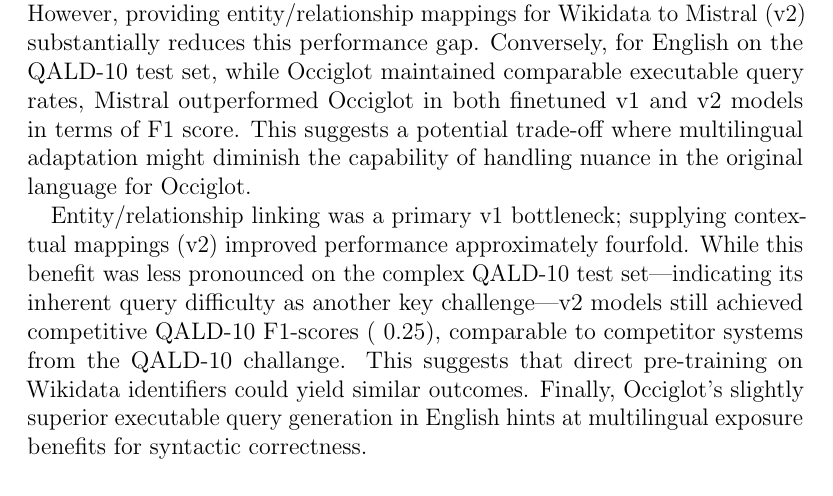
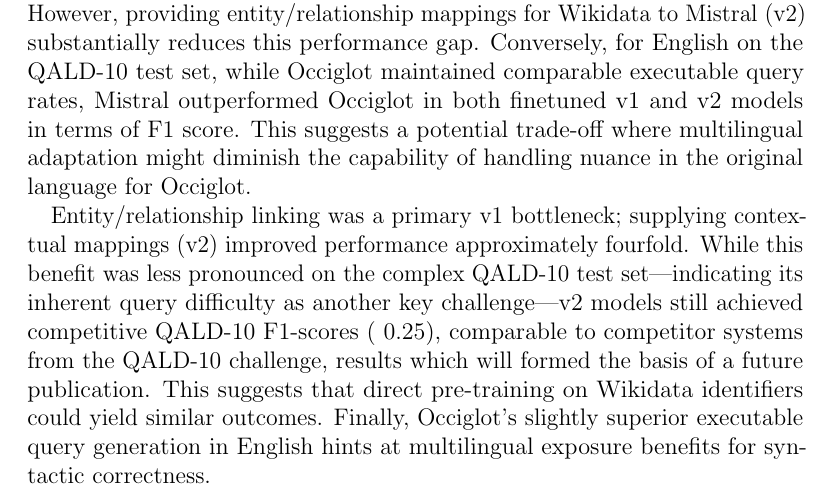
Before and after one commit to julioc-p/cross-lingual-transferability-thesis, a LaTeX thesis (thesis_writing/main.tex): part of page 4 of 89, cut so that both start at the same text. Compiled offline with pdfLaTeX.

Commit message:
mention publication in abstract
Signed-off-by: julioc-p <14-10820@usb.ve>

```diff
--- a/thesis_writing/main.tex
+++ b/thesis_writing/main.tex
@@ -167,7 +167,7 @@
 This suggests a potential trade-off where multilingual adaptation might diminish the capability of handling nuance in the original language for Occiglot.
 
 Entity/relationship linking was a primary v1 bottleneck; supplying contextual mappings (v2) improved performance approximately fourfold.
-While this benefit was less pronounced on the complex QALD-10 test set—indicating its inherent query difficulty as another key challenge—v2 models still achieved competitive QALD-10 F1-scores (~0.25), comparable to competitor systems from the QALD-10 challange.
+While this benefit was less pronounced on the complex QALD-10 test set—indicating its inherent query difficulty as another key challenge—v2 models still achieved competitive QALD-10 F1-scores (~0.25), comparable to competitor systems from the QALD-10 challenge, results which will formed the basis of a future publication.
 This suggests that direct pre-training on Wikidata identifiers could yield similar outcomes. Finally, Occiglot's slightly superior executable query generation in English hints at multilingual exposure benefits for syntactic correctness.
 \end{abstract}
 \newpage
```
